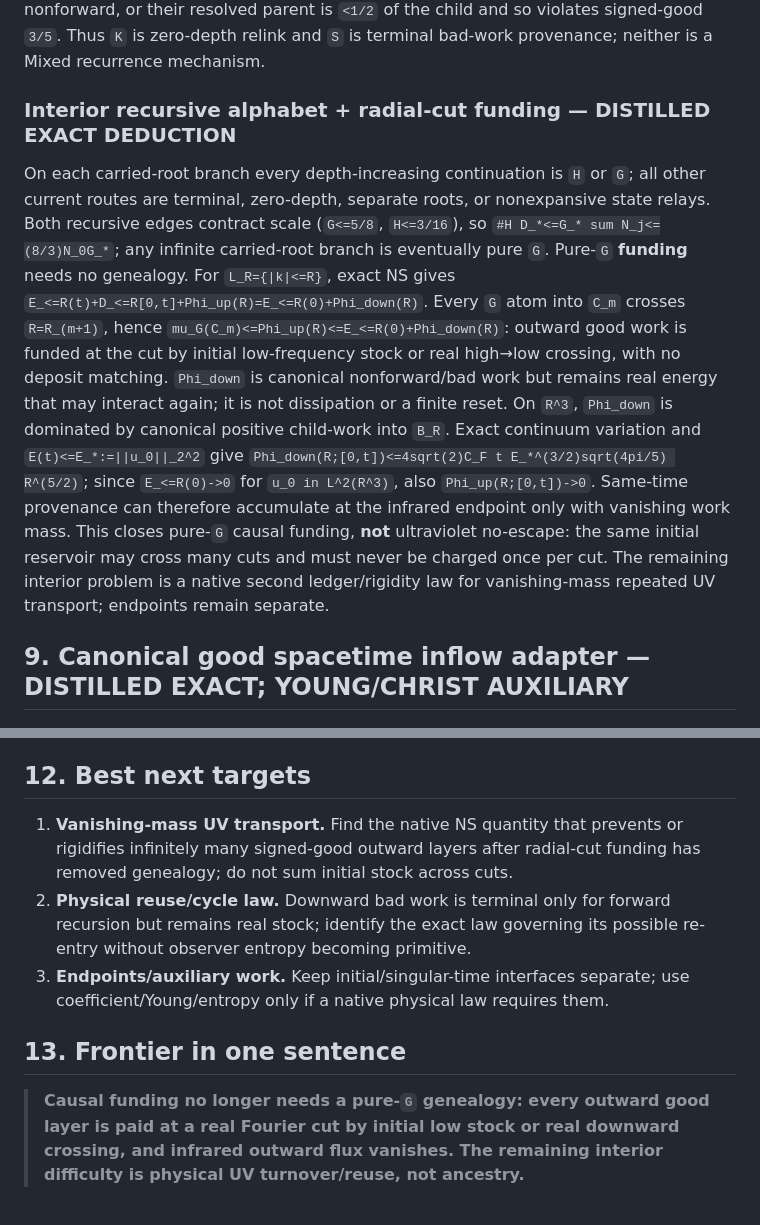
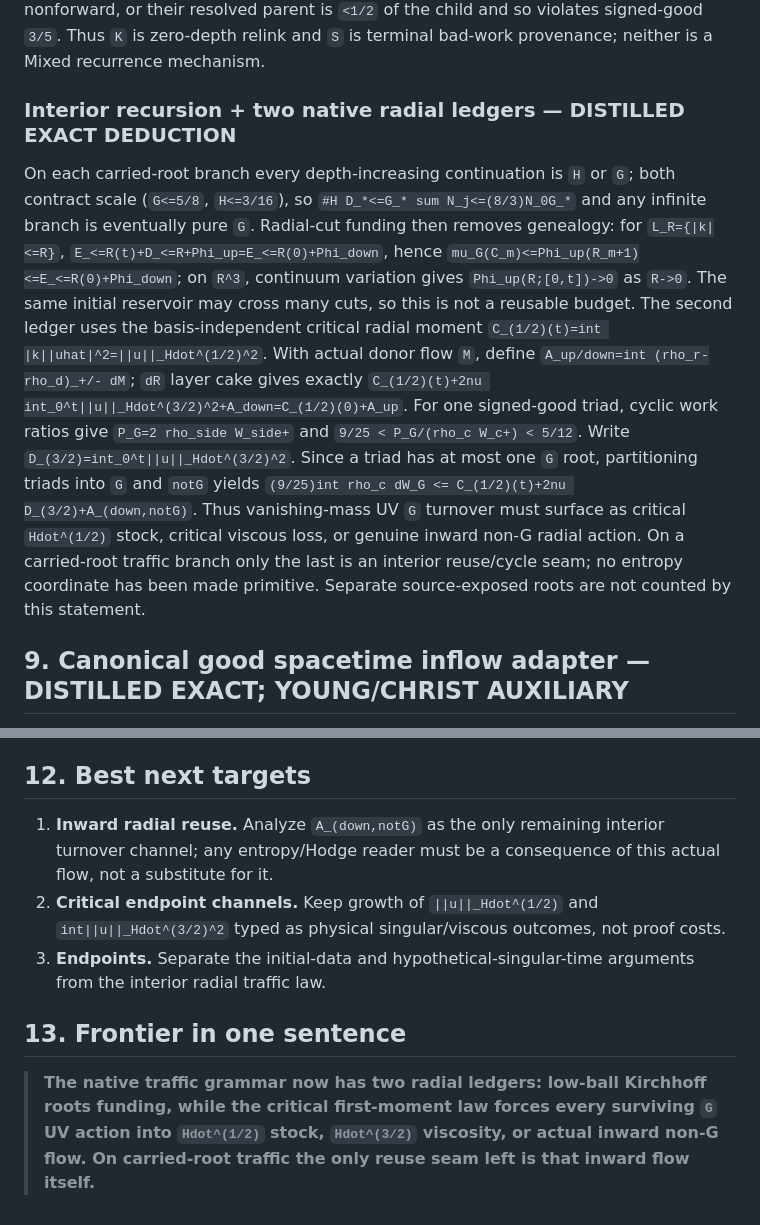
Before and after one commit to quemanhmcr/wang-ns-core, a Markdown page: MIXED_FRONTIER.md, 2 parts joined by grey strips. Drawn GitHub-style.

```diff
--- a/MIXED_FRONTIER.md
+++ b/MIXED_FRONTIER.md
@@ -259,10 +259,9 @@ d\Sigma_P=(t,\pi_{donor})_\#\,d\mathcal M_P.
 
 On each resolved low/high closed triad, `2S_kl=-qT_p`.  With a smooth square-role weight, `S_eta,tri=-alpha_tri T_p`, `0<=alpha_tri<=1`; hence `[S_eta,tri]_+=alpha_tri[-T_p]_+`.  Positive `S` is therefore inherited low-root `dW-`, not a new positive law.  Coarse positive parts are dominated by the pushforward of this same restriction, which the cyclic donor kernel returns at zero depth to canonical `dW+`.  Its recipients are all bad: either nonforward, or their resolved parent is `<1/2` of the child and so violates signed-good `3/5`.  Thus `K` is zero-depth relink and `S` is terminal bad-work provenance; neither is a Mixed recurrence mechanism.
 
-### Interior recursive alphabet + radial-cut funding — DISTILLED EXACT DEDUCTION
-On each carried-root branch every depth-increasing continuation is `H` or `G`; all other current routes are terminal, zero-depth, separate roots, or nonexpansive state relays.  Both recursive edges contract scale (`G<=5/8`, `H<=3/16`), so `#H D_*<=G_* sum N_j<=(8/3)N_0G_*`; any infinite carried-root branch is eventually pure `G`.
-Pure-`G` **funding** needs no genealogy.  For `L_R={|k|<=R}`, exact NS gives `E_<=R(t)+D_<=R[0,t]+Phi_up(R)=E_<=R(0)+Phi_down(R)`.  Every `G` atom into `C_m` crosses `R=R_(m+1)`, hence `mu_G(C_m)<=Phi_up(R)<=E_<=R(0)+Phi_down(R)`: outward good work is funded at the cut by initial low-frequency stock or real high→low crossing, with no deposit matching.  `Phi_down` is canonical nonforward/bad work but remains real energy that may interact again; it is not dissipation or a finite reset.
-On `R^3`, `Phi_down` is dominated by canonical positive child-work into `B_R`.  Exact continuum variation and `E(t)<=E_*:=||u_0||_2^2` give `Phi_down(R;[0,t])<=4sqrt(2)C_F t E_*^(3/2)sqrt(4pi/5) R^(5/2)`; since `E_<=R(0)->0` for `u_0 in L^2(R^3)`, also `Phi_up(R;[0,t])->0`.  Same-time provenance can therefore accumulate at the infrared endpoint only with vanishing work mass.  This closes pure-`G` causal funding, **not** ultraviolet no-escape: the same initial reservoir may cross many cuts and must never be charged once per cut.  The remaining interior problem is a native second ledger/rigidity law for vanishing-mass repeated UV transport; endpoints remain separate.
+### Interior recursion + two native radial ledgers — DISTILLED EXACT DEDUCTION
+On each carried-root branch every depth-increasing continuation is `H` or `G`; both contract scale (`G<=5/8`, `H<=3/16`), so `#H D_*<=G_* sum N_j<=(8/3)N_0G_*` and any infinite branch is eventually pure `G`.  Radial-cut funding then removes genealogy: for `L_R={|k|<=R}`, `E_<=R(t)+D_<=R+Phi_up=E_<=R(0)+Phi_down`, hence `mu_G(C_m)<=Phi_up(R_m+1)<=E_<=R(0)+Phi_down`; on `R^3`, continuum variation gives `Phi_up(R;[0,t])->0` as `R->0`.  The same initial reservoir may cross many cuts, so this is not a reusable budget.
+The second ledger uses the basis-independent critical radial moment `C_(1/2)(t)=int |k||uhat|^2=||u||_Hdot^(1/2)^2`.  With actual donor flow `M`, define `A_up/down=int (rho_r-rho_d)_+/- dM`; `dR` layer cake gives exactly `C_(1/2)(t)+2nu int_0^t||u||_Hdot^(3/2)^2+A_down=C_(1/2)(0)+A_up`.  For one signed-good triad, cyclic work ratios give `P_G=2 rho_side W_side+` and `9/25 < P_G/(rho_c W_c+) < 5/12`.  Write `D_(3/2)=int_0^t||u||_Hdot^(3/2)^2`.  Since a triad has at most one `G` root, partitioning triads into `G` and `notG` yields `(9/25)int rho_c dW_G <= C_(1/2)(t)+2nu D_(3/2)+A_(down,notG)`.  Thus vanishing-mass UV `G` turnover must surface as critical `Hdot^(1/2)` stock, critical viscous loss, or genuine inward non-G radial action.  On a carried-root traffic branch only the last is an interior reuse/cycle seam; no entropy coordinate has been made primitive.  Separate source-exposed roots are not counted by this statement.
 
 ## 9. Canonical good spacetime inflow adapter — DISTILLED EXACT; YOUNG/CHRIST AUXILIARY
 The native signed edge law is lifted on every compact smooth physical slab `I` before any coarsening:
@@ -311,8 +310,8 @@ Finally ask the Tao/averaged-NS stress test:
 Acceptable answers include Waleffe/helical coefficient geometry, exact Fourier support, modal energy continuity, incompressibility/Leray orthogonality, viscosity, skew/symmetric operator structure or another explicit NS identity.  “Scaling”, “energy cancellation” and “generic bilinear bound” alone are insufficient at the frontier.
 
 ## 12. Best next targets
-1. **Vanishing-mass UV transport.**  Find the native NS quantity that prevents or rigidifies infinitely many signed-good outward layers after radial-cut funding has removed genealogy; do not sum initial stock across cuts.
-2. **Physical reuse/cycle law.**  Downward bad work is terminal only for forward recursion but remains real stock; identify the exact law governing its possible re-entry without observer entropy becoming primitive.
-3. **Endpoints/auxiliary work.**  Keep initial/singular-time interfaces separate; use coefficient/Young/entropy only if a native physical law requires them.
+1. **Inward radial reuse.**  Analyze `A_(down,notG)` as the only remaining interior turnover channel; any entropy/Hodge reader must be a consequence of this actual flow, not a substitute for it.
+2. **Critical endpoint channels.**  Keep growth of `||u||_Hdot^(1/2)` and `int||u||_Hdot^(3/2)^2` typed as physical singular/viscous outcomes, not proof costs.
+3. **Endpoints.**  Separate the initial-data and hypothetical-singular-time arguments from the interior radial traffic law.
 ## 13. Frontier in one sentence
-> **Causal funding no longer needs a pure-`G` genealogy: every outward good layer is paid at a real Fourier cut by initial low stock or real downward crossing, and infrared outward flux vanishes.  The remaining interior difficulty is physical UV turnover/reuse, not ancestry.**
+> **The native traffic grammar now has two radial ledgers: low-ball Kirchhoff roots funding, while the critical first-moment law forces every surviving `G` UV action into `Hdot^(1/2)` stock, `Hdot^(3/2)` viscosity, or actual inward non-G flow.  On carried-root traffic the only reuse seam left is that inward flow itself.**
```
Also changed, not shown: PHYSICAL_CORE.md (+3 -0 lines), README.md (+2 -2 lines).
